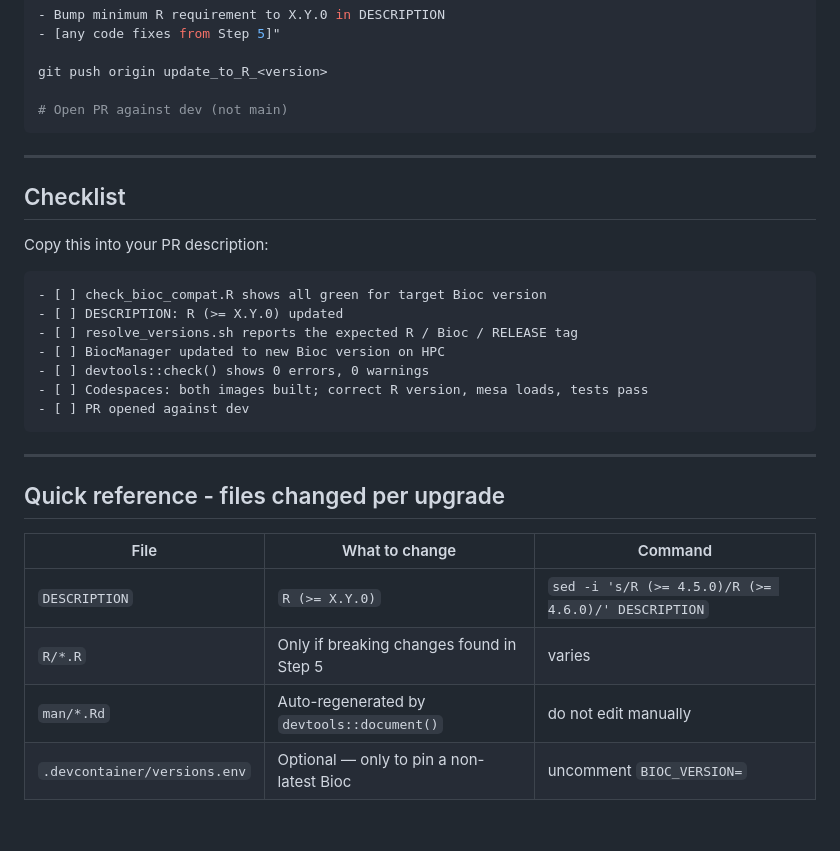
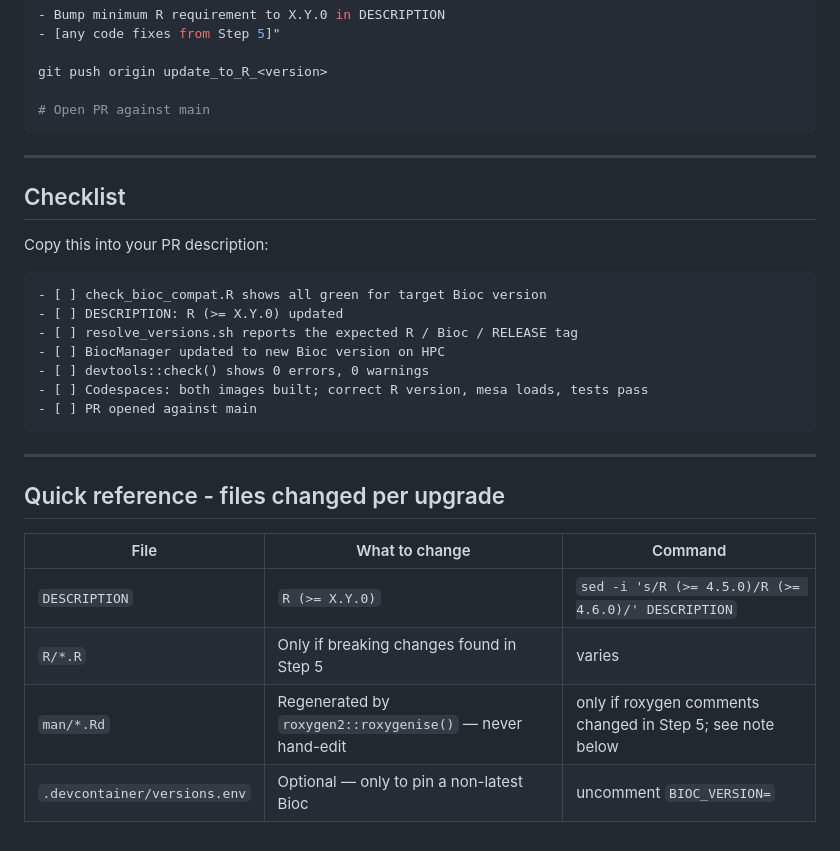
Before and after one commit to cruk-mi/mesa, a Markdown page: .devcontainer/UPGRADE_GUIDE.md, the part around one of its changes. GitHub-like rendering.

````diff
--- a/.devcontainer/UPGRADE_GUIDE.md
+++ b/.devcontainer/UPGRADE_GUIDE.md
@@ -295,7 +326,7 @@ git commit -m "fix: update compatibility for R X.Y / Bioconductor A.B
 
 git push origin update_to_R_<version>
 
-# Open PR against dev (not main)
+# Open PR against main
 ```
 
 ---
@@ -311,7 +342,7 @@ Copy this into your PR description:
 - [ ] BiocManager updated to new Bioc version on HPC
 - [ ] devtools::check() shows 0 errors, 0 warnings
 - [ ] Codespaces: both images built; correct R version, mesa loads, tests pass
-- [ ] PR opened against dev
+- [ ] PR opened against main
 ```
 
 ---
@@ -322,5 +353,5 @@ Copy this into your PR description:
 |------|---------------|---------|
 | `DESCRIPTION` | `R (>= X.Y.0)` | `sed -i 's/R (>= 4.5.0)/R (>= 4.6.0)/' DESCRIPTION` |
 | `R/*.R` | Only if breaking changes found in Step 5 | varies |
-| `man/*.Rd` | Auto-regenerated by `devtools::document()` | do not edit manually |
+| `man/*.Rd` | Regenerated by `roxygen2::roxygenise()` — never hand-edit | only if roxygen comments changed in Step 5; see note below |
 | `.devcontainer/versions.env` | Optional — only to pin a non-latest Bioc | uncomment `BIOC_VERSION=` |
````
Also changed, not shown: other parts of .devcontainer/UPGRADE_GUIDE.md (+35 -4 lines).
